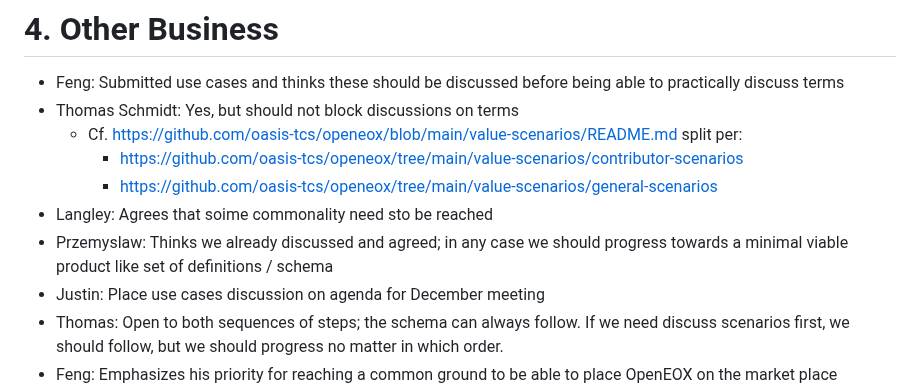
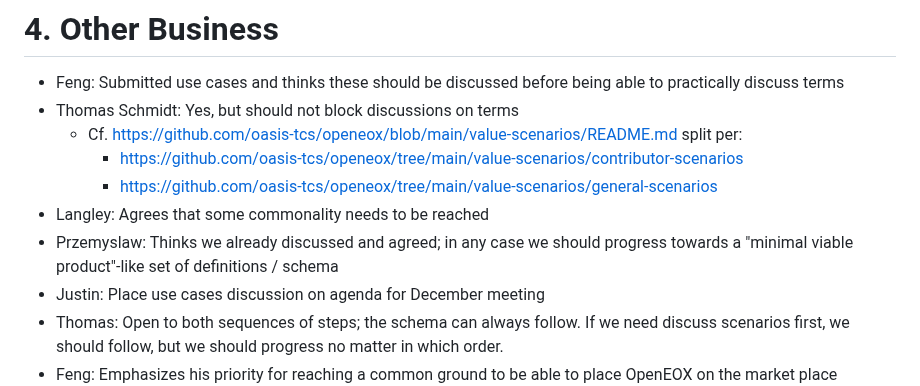
Before and after one commit to oasis-tcs/openeox, a Markdown page: meeting-minutes/2024-11-20.md, the part around the change. Rendered like a GitHub page.

Commit message:
Nits: Fixed some typos

```diff
--- a/meeting-minutes/2024-11-20.md
+++ b/meeting-minutes/2024-11-20.md
@@ -125,8 +125,8 @@ None
   - Cf. <https://github.com/oasis-tcs/openeox/blob/main/value-scenarios/README.md> split per:
     - <https://github.com/oasis-tcs/openeox/tree/main/value-scenarios/contributor-scenarios>
     - <https://github.com/oasis-tcs/openeox/tree/main/value-scenarios/general-scenarios>
-- Langley: Agrees that soime commonality need sto be reached
-- Przemyslaw: Thinks we already discussed and agreed; in any case we should progress towards a minimal viable product like set of definitions / schema
+- Langley: Agrees that some commonality needs to be reached
+- Przemyslaw: Thinks we already discussed and agreed; in any case we should progress towards a "minimal viable product"-like set of definitions / schema
 - Justin: Place use cases discussion on agenda for December meeting
 - Thomas: Open to both sequences of steps; the schema can always follow. If we need discuss scenarios first, we should follow, but we should progress no matter in which order.
 - Feng: Emphasizes his priority for reaching a common ground to be able to place OpenEOX on the market place
```
